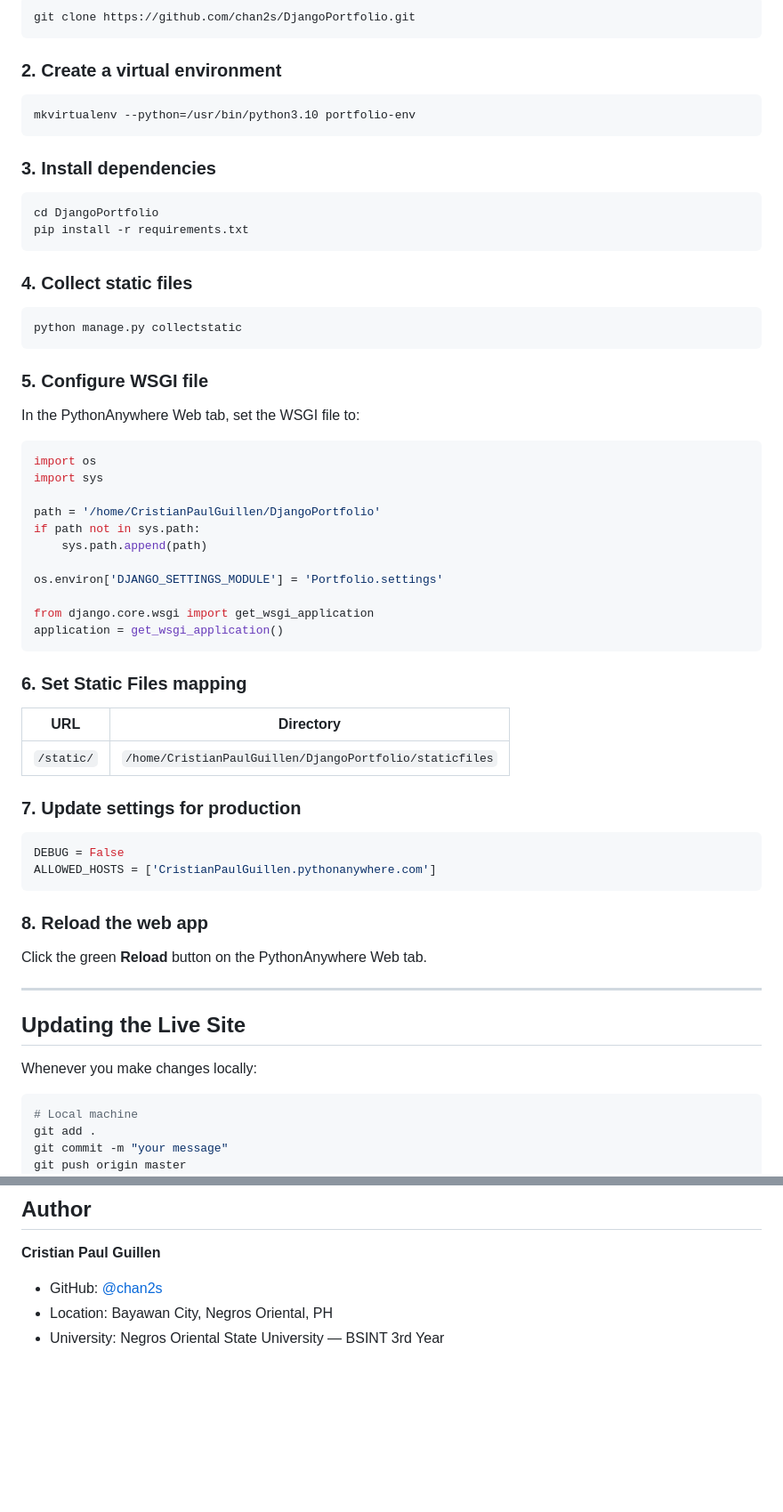
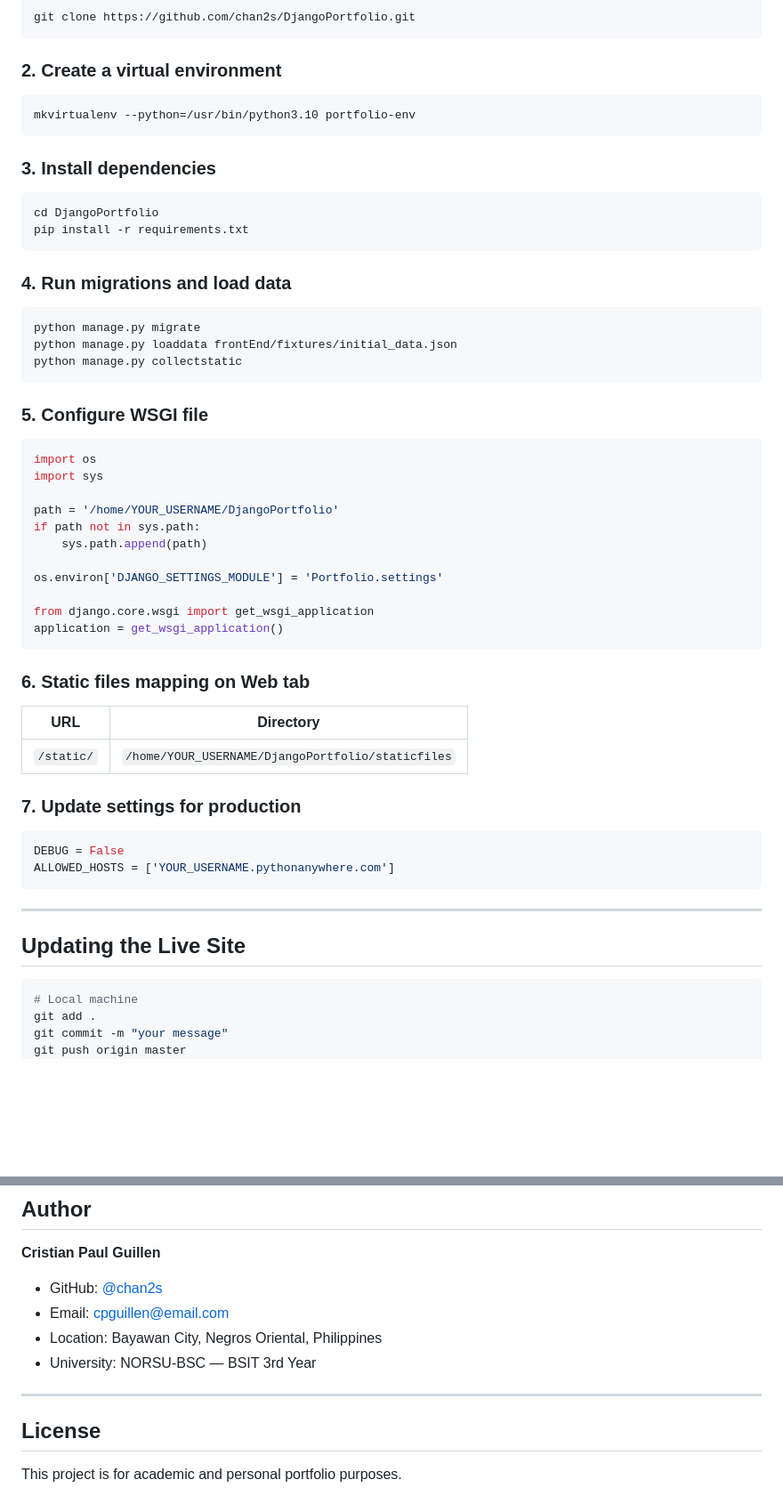
Before and after one commit to chan2s/DjangoPortfolio, a Markdown page: README.md, 2 parts joined by grey strips. Shown at 89% size. Rendered like a GitHub page; blank space fills up the shorter version.

````diff
--- a/README.md
+++ b/README.md
@@ -138,33 +152,29 @@ git clone https://github.com/chan2s/DjangoPortfolio.git
 ```
 
 ### 2. Create a virtual environment
-
 ```bash
 mkvirtualenv --python=/usr/bin/python3.10 portfolio-env
 ```
 
 ### 3. Install dependencies
-
 ```bash
 cd DjangoPortfolio
 pip install -r requirements.txt
 ```
 
-### 4. Collect static files
-
+### 4. Run migrations and load data
 ```bash
+python manage.py migrate
+python manage.py loaddata frontEnd/fixtures/initial_data.json
 python manage.py collectstatic
 ```
 
 ### 5. Configure WSGI file
-
-In the PythonAnywhere Web tab, set the WSGI file to:
-
 ```python
 import os
 import sys
 
-path = '/home/CristianPaulGuillen/DjangoPortfolio'
+path = '/home/YOUR_USERNAME/DjangoPortfolio'
 if path not in sys.path:
     sys.path.append(path)
 
@@ -174,28 +184,21 @@ from django.core.wsgi import get_wsgi_application
 application = get_wsgi_application()
 ```
 
-### 6. Set Static Files mapping
+### 6. Static files mapping on Web tab
 
 | URL | Directory |
 |-----|-----------|
-| `/static/` | `/home/CristianPaulGuillen/DjangoPortfolio/staticfiles` |
+| `/static/` | `/home/YOUR_USERNAME/DjangoPortfolio/staticfiles` |
 
 ### 7. Update settings for production
-
 ```python
 DEBUG = False
-ALLOWED_HOSTS = ['CristianPaulGuillen.pythonanywhere.com']
+ALLOWED_HOSTS = ['YOUR_USERNAME.pythonanywhere.com']
 ```
-
-### 8. Reload the web app
-
-Click the green **Reload** button on the PythonAnywhere Web tab.
 
 ---
 
 ## Updating the Live Site
-
-Whenever you make changes locally:
 
 ```bash
 # Local machine
@@ -217,5 +220,12 @@ Then click **Reload** on the PythonAnywhere Web tab.
 
 **Cristian Paul Guillen**
 - GitHub: [@chan2s](https://github.com/chan2s)
-- Location: Bayawan City, Negros Oriental, PH
-- University: Negros Oriental State University — BSINT 3rd Year
+- Email: cpguillen@email.com
+- Location: Bayawan City, Negros Oriental, Philippines
+- University: NORSU-BSC — BSIT 3rd Year
+
+---
+
+## License
+
+This project is for academic and personal portfolio purposes.
````
Also changed, not shown: other parts of README.md (+80 -66 lines).
